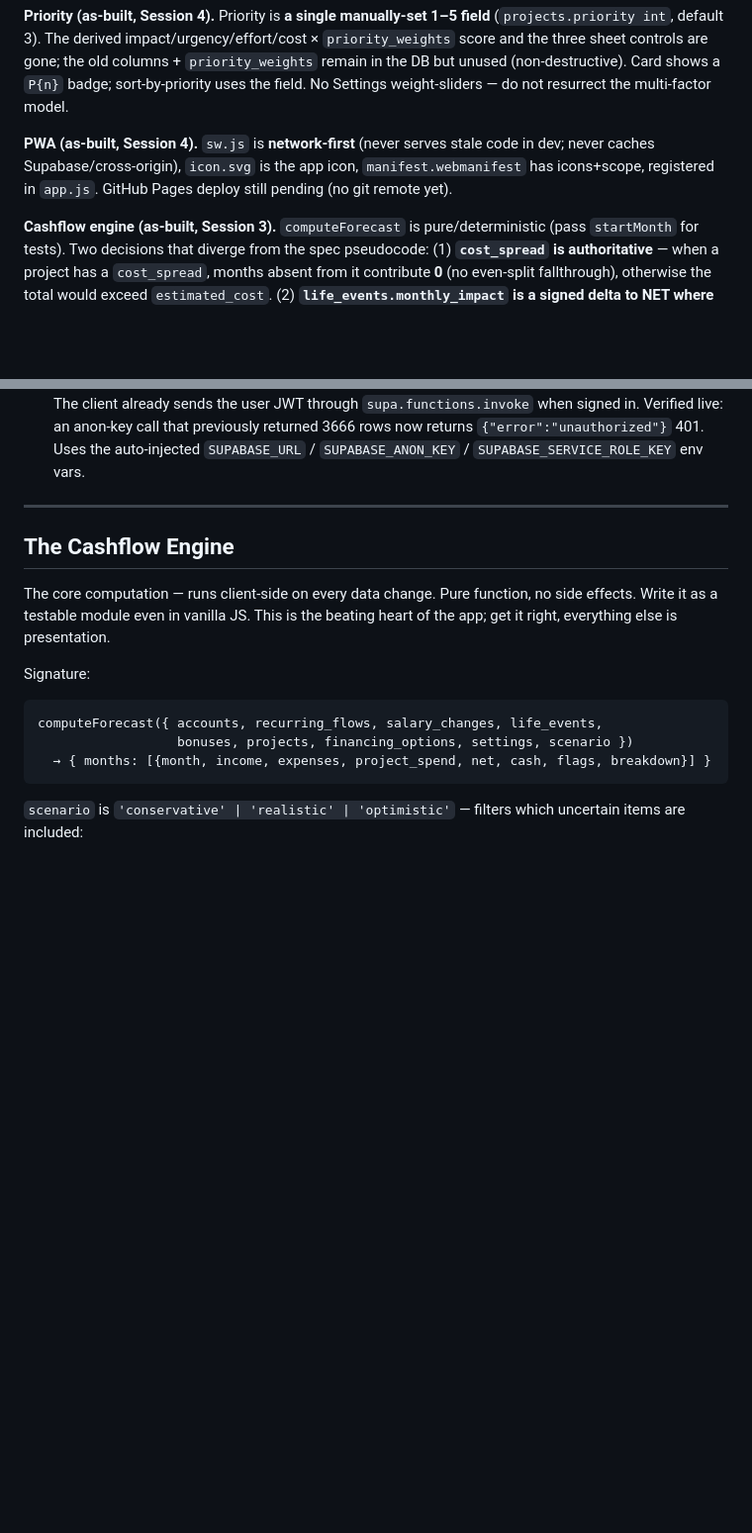
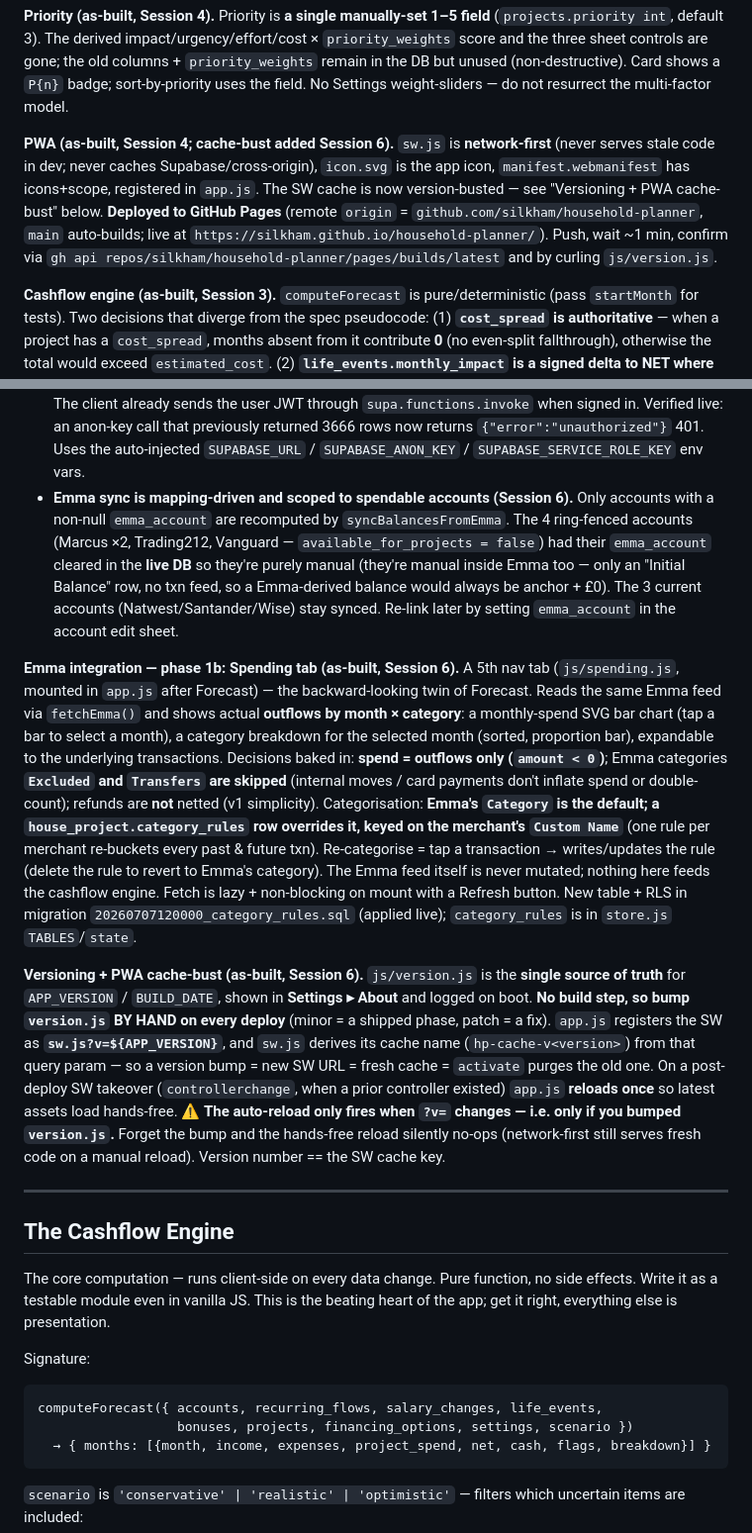
Before and after one commit to silkham/household-planner, a Markdown page: CLAUDE.md, 2 parts joined by grey strips. Shown at 99% size. Drawn GitHub-style; blank space fills up the shorter version.

Commit message:
docs: record Session 6 as-built (Spending 1b, category_rules, Emma scope, versioning + PWA cache-bust)
Co-Authored-By: Claude Opus 4.8 <noreply@anthropic.com>

```diff
--- a/CLAUDE.md
+++ b/CLAUDE.md
@@ -223,7 +223,7 @@ Locked in Session 1. These are the non-obvious facts that will bite a fresh sess
 
 **Priority (as-built, Session 4).** Priority is **a single manually-set 1–5 field** (`projects.priority int`, default 3). The derived impact/urgency/effort/cost × `priority_weights` score and the three sheet controls are gone; the old columns + `priority_weights` remain in the DB but unused (non-destructive). Card shows a `P{n}` badge; sort-by-priority uses the field. No Settings weight-sliders — do not resurrect the multi-factor model.
 
-**PWA (as-built, Session 4).** `sw.js` is **network-first** (never serves stale code in dev; never caches Supabase/cross-origin), `icon.svg` is the app icon, `manifest.webmanifest` has icons+scope, registered in `app.js`. GitHub Pages deploy still pending (no git remote yet).
+**PWA (as-built, Session 4; cache-bust added Session 6).** `sw.js` is **network-first** (never serves stale code in dev; never caches Supabase/cross-origin), `icon.svg` is the app icon, `manifest.webmanifest` has icons+scope, registered in `app.js`. The SW cache is now version-busted — see "Versioning + PWA cache-bust" below. **Deployed to GitHub Pages** (remote `origin` = `github.com/silkham/household-planner`, `main` auto-builds; live at `https://silkham.github.io/household-planner/`). Push, wait ~1 min, confirm via `gh api repos/silkham/household-planner/pages/builds/latest` and by curling `js/version.js`.
 
 **Cashflow engine (as-built, Session 3).** `computeForecast` is pure/deterministic (pass `startMonth` for tests). Two decisions that diverge from the spec pseudocode: (1) **`cost_spread` is authoritative** — when a project has a `cost_spread`, months absent from it contribute **0** (no even-split fallthrough), otherwise the total would exceed `estimated_cost`. (2) **`life_events.monthly_impact` is a signed delta to NET where negative = worse, uniformly for both `income_change` and `expense_change`** (matches the sheet's "− = worse" input); expense events fold in as `−monthly_impact`. The engine reads `projects.estimated_cost`, never `project_items` — `projects.js` keeps that field synced to the derived line-item sum on every item change.
 
@@ -240,6 +240,11 @@ Locked in Session 1. These are the non-obvious facts that will bite a fresh sess
 - **Sheet shape:** tab **`Mclean Household`** (~3,666 rows), 16 cols: `ID, Date, Amount, Account, Bank, Currency, Category, Subcategory, Type, Tags, Counterparty, Custom Name, Merchant, Additional details, Notes, Linked transaction ID`. **Amount is signed** (− = outflow). **Date is US `M/D/YYYY`.** For future category rules, match on **`Custom Name`** (Emma's cleaned merchant, e.g. "Specsavers") — `Counterparty` carries varying refs. Emma's `Category` is the source-of-truth category (`Excluded` = don't count in spend). Sheet id + tab live in `settings.emma_sheet_id` / `settings.emma_tab` (non-secret).
 - **PRIVACY: the GitHub repo is PUBLIC.** Real balances / account names with real figures must **never** be committed. The 7 real accounts + anchors were written to the **live DB only** via the Management API; the committed seed in `store.js` stays generic placeholders. Opening spendable cash = sum of the three current accounts (Natwest + Santander + Wise); Marcus ×2 / T212 / Vanguard ring-fenced by choice. (Actual figures live in the DB only — never in this repo.)
 - **Function hardening — DONE (Session 6).** `emma-sheet` now gates every call through `requireMember(req)`: it resolves the bearer token to a real user via `${SUPABASE_URL}/auth/v1/user` (the public anon key carries `role=anon` and resolves to no user → 401) and confirms household membership via the service role against `public.household_memberships` (→ 403 if not a member). The client already sends the user JWT through `supa.functions.invoke` when signed in. Verified live: an anon-key call that previously returned 3666 rows now returns `{"error":"unauthorized"}` 401. Uses the auto-injected `SUPABASE_URL` / `SUPABASE_ANON_KEY` / `SUPABASE_SERVICE_ROLE_KEY` env vars.
+- **Emma sync is mapping-driven and scoped to spendable accounts (Session 6).** Only accounts with a non-null `emma_account` are recomputed by `syncBalancesFromEmma`. The 4 ring-fenced accounts (Marcus ×2, Trading212, Vanguard — `available_for_projects = false`) had their `emma_account` cleared in the **live DB** so they're purely manual (they're manual inside Emma too — only an "Initial Balance" row, no txn feed, so a Emma-derived balance would always be anchor + £0). The 3 current accounts (Natwest/Santander/Wise) stay synced. Re-link later by setting `emma_account` in the account edit sheet.
+
+**Emma integration — phase 1b: Spending tab (as-built, Session 6).** A 5th nav tab (`js/spending.js`, mounted in `app.js` after Forecast) — the backward-looking twin of Forecast. Reads the same Emma feed via `fetchEmma()` and shows actual **outflows by month × category**: a monthly-spend SVG bar chart (tap a bar to select a month), a category breakdown for the selected month (sorted, proportion bar), expandable to the underlying transactions. Decisions baked in: **spend = outflows only (`amount < 0`)**; Emma categories **`Excluded` and `Transfers` are skipped** (internal moves / card payments don't inflate spend or double-count); refunds are **not** netted (v1 simplicity). Categorisation: **Emma's `Category` is the default; a `house_project.category_rules` row overrides it, keyed on the merchant's `Custom Name`** (one rule per merchant re-buckets every past & future txn). Re-categorise = tap a transaction → writes/updates the rule (delete the rule to revert to Emma's category). The Emma feed itself is never mutated; nothing here feeds the cashflow engine. Fetch is lazy + non-blocking on mount with a Refresh button. New table + RLS in migration `20260707120000_category_rules.sql` (applied live); `category_rules` is in `store.js` `TABLES`/`state`.
+
+**Versioning + PWA cache-bust (as-built, Session 6).** `js/version.js` is the **single source of truth** for `APP_VERSION` / `BUILD_DATE`, shown in **Settings ▸ About** and logged on boot. **No build step, so bump `version.js` BY HAND on every deploy** (minor = a shipped phase, patch = a fix). `app.js` registers the SW as **`sw.js?v=${APP_VERSION}`**, and `sw.js` derives its cache name (`hp-cache-v<version>`) from that query param — so a version bump = new SW URL = fresh cache = `activate` purges the old one. On a post-deploy SW takeover (`controllerchange`, when a prior controller existed) `app.js` **reloads once** so latest assets load hands-free. ⚠️ **The auto-reload only fires when `?v=` changes — i.e. only if you bumped `version.js`.** Forget the bump and the hands-free reload silently no-ops (network-first still serves fresh code on a manual reload). Version number == the SW cache key.
 
 ---
 
```
Also changed, not shown: other parts of CLAUDE.md (+1 -1 lines).
